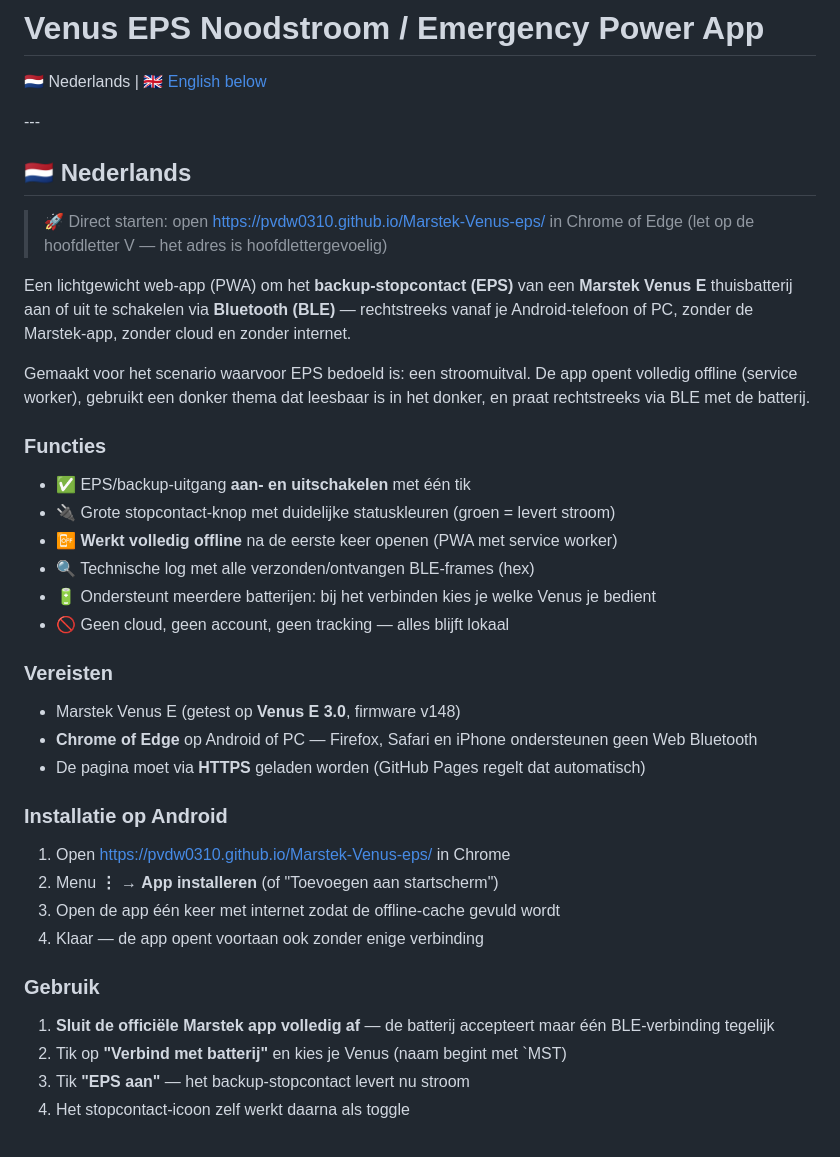
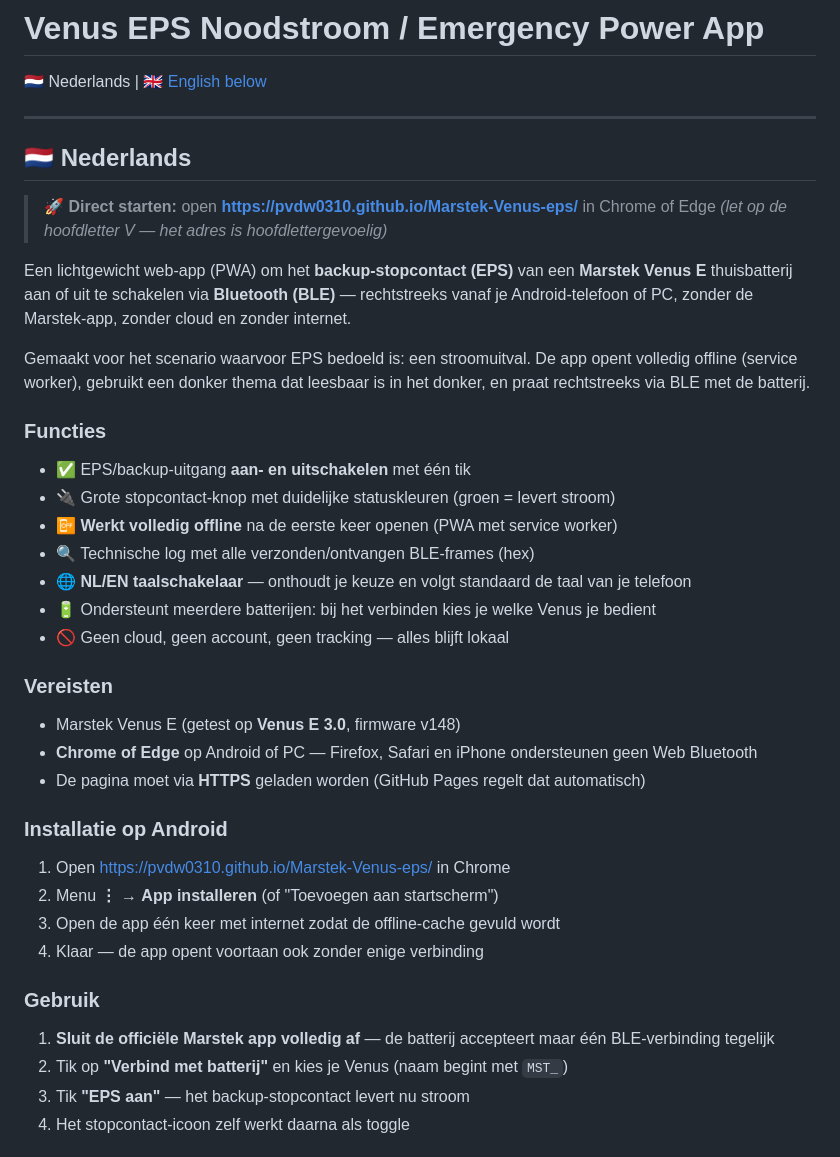
Before and after one commit to pvdw0310/Marstek-Venus-eps, a Markdown page: README.md, the part around one of its changes. Drawn GitHub-style.

```diff
--- a/README.md
+++ b/README.md
@@ -2,12 +2,12 @@
 
 🇳🇱 Nederlands | [🇬🇧 English below](#-english)
 
-\---
+---
 
 ## 🇳🇱 Nederlands
 
-> 🚀 Direct starten: open https://pvdw0310.github.io/Marstek-Venus-eps/ in Chrome of Edge
-> (let op de hoofdletter V — het adres is hoofdlettergevoelig)
+> **🚀 Direct starten:** open **[https://pvdw0310.github.io/Marstek-Venus-eps/](https://pvdw0310.github.io/Marstek-Venus-eps/)** in Chrome of Edge
+> *(let op de hoofdletter V — het adres is hoofdlettergevoelig)*
 
 Een lichtgewicht web-app (PWA) om het **backup-stopcontact (EPS)** van een **Marstek Venus E** thuisbatterij aan of uit te schakelen via **Bluetooth (BLE)** — rechtstreeks vanaf je Android-telefoon of PC, zonder de Marstek-app, zonder cloud en zonder internet.
 
@@ -15,18 +15,19 @@ Gemaakt voor het scenario waarvoor EPS bedoeld is: een stroomuitval. De app open
 
 ### Functies
 
-* ✅ EPS/backup-uitgang **aan- en uitschakelen** met één tik
-* 🔌 Grote stopcontact-knop met duidelijke statuskleuren (groen = levert stroom)
-* 📴 **Werkt volledig offline** na de eerste keer openen (PWA met service worker)
-* 🔍 Technische log met alle verzonden/ontvangen BLE-frames (hex)
-* 🔋 Ondersteunt meerdere batterijen: bij het verbinden kies je welke Venus je bedient
-* 🚫 Geen cloud, geen account, geen tracking — alles blijft lokaal
+- ✅ EPS/backup-uitgang **aan- en uitschakelen** met één tik
+- 🔌 Grote stopcontact-knop met duidelijke statuskleuren (groen = levert stroom)
+- 📴 **Werkt volledig offline** na de eerste keer openen (PWA met service worker)
+- 🔍 Technische log met alle verzonden/ontvangen BLE-frames (hex)
+- 🌐 **NL/EN taalschakelaar** — onthoudt je keuze en volgt standaard de taal van je telefoon
+- 🔋 Ondersteunt meerdere batterijen: bij het verbinden kies je welke Venus je bedient
+- 🚫 Geen cloud, geen account, geen tracking — alles blijft lokaal
 
 ### Vereisten
 
-* Marstek Venus E (getest op **Venus E 3.0**, firmware v148)
-* **Chrome of Edge** op Android of PC — Firefox, Safari en iPhone ondersteunen geen Web Bluetooth
-* De pagina moet via **HTTPS** geladen worden (GitHub Pages regelt dat automatisch)
+- Marstek Venus E (getest op **Venus E 3.0**, firmware v148)
+- **Chrome of Edge** op Android of PC — Firefox, Safari en iPhone ondersteunen geen Web Bluetooth
+- De pagina moet via **HTTPS** geladen worden (GitHub Pages regelt dat automatisch)
 
 ### Installatie op Android
 
@@ -38,7 +39,7 @@ Gemaakt voor het scenario waarvoor EPS bedoeld is: een stroomuitval. De app open
 ### Gebruik
 
 1. **Sluit de officiële Marstek app volledig af** — de batterij accepteert maar één BLE-verbinding tegelijk
-2. Tik op **"Verbind met batterij"** en kies je Venus (naam begint met `MST)
+2. Tik op **"Verbind met batterij"** en kies je Venus (naam begint met `MST_`)
 3. Tik **"EPS aan"** — het backup-stopcontact levert nu stroom
 4. Het stopcontact-icoon zelf werkt daarna als toggle
 
```
Also changed, not shown: other parts of README.md (+14 -13 lines).
